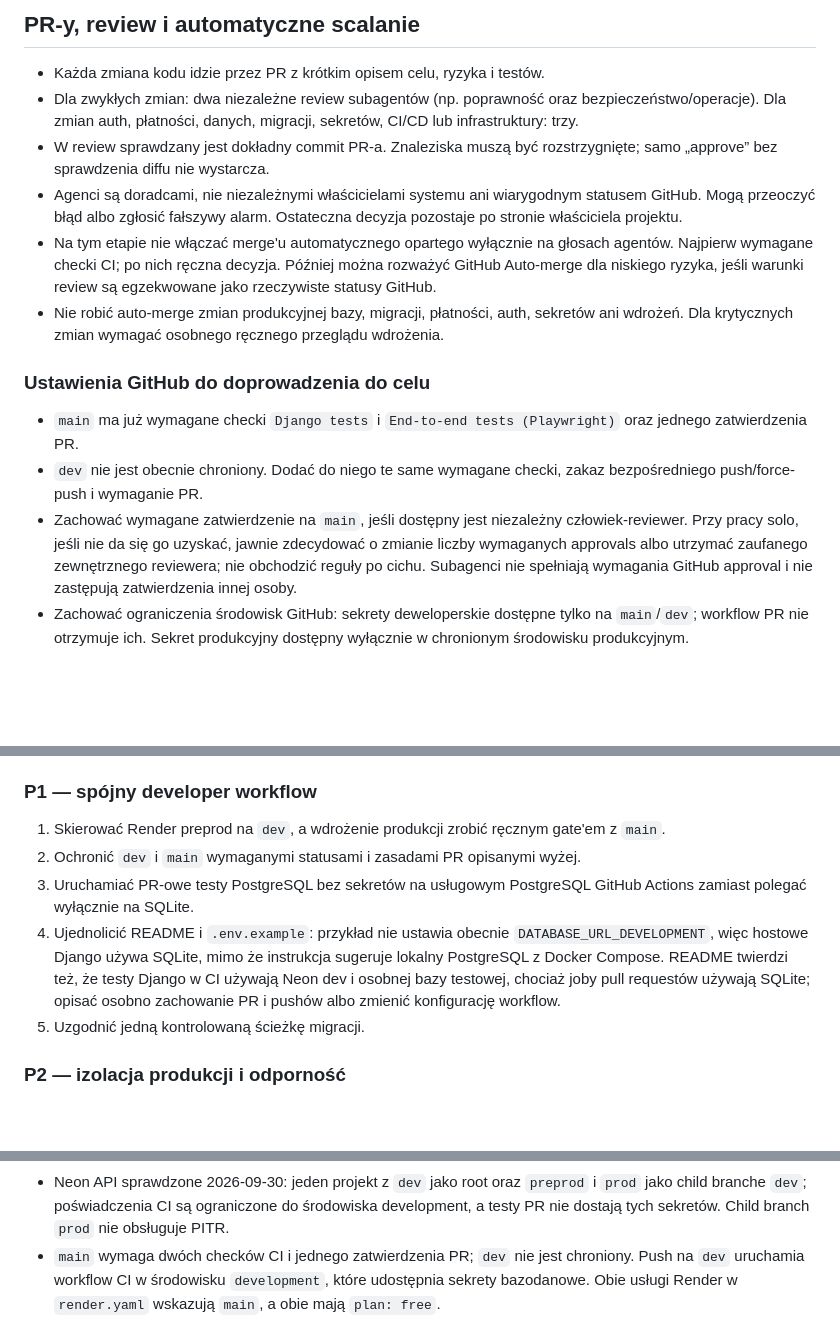
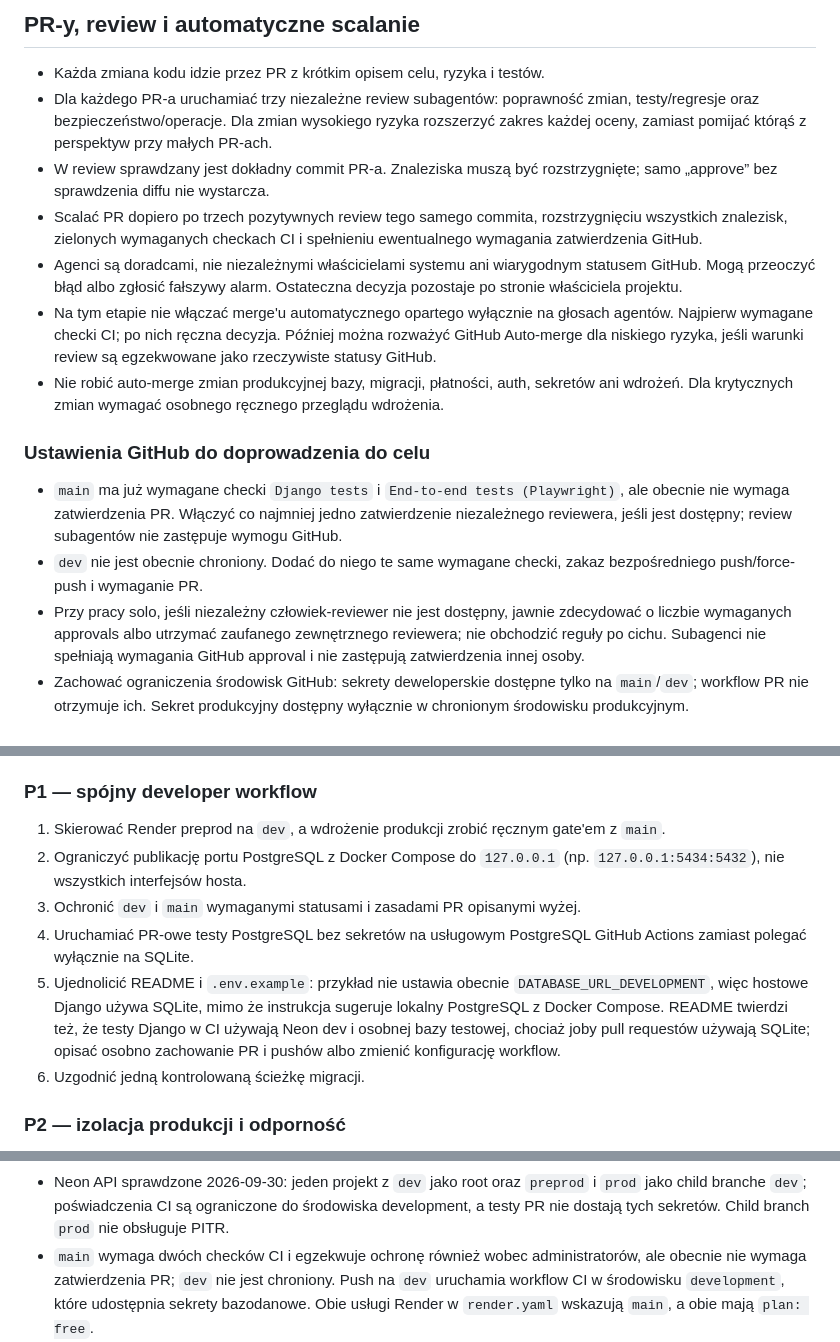
Before and after one commit to michalantczak10/sklepzdoniczkami, a Markdown page: ARCHITECTURE-PLAN.md, 3 parts joined by grey strips. Drawn GitHub-style; blank space fills up the shorter version.

Commit message:
docs: align plan with current branch protections
Co-authored-by: Copilot <223556219+Copilot@users.noreply.github.com>

```diff
--- a/ARCHITECTURE-PLAN.md
+++ b/ARCHITECTURE-PLAN.md
@@ -95,11 +95,15 @@ między historią integracji i wydania.
 ## PR-y, review i automatyczne scalanie
 
 - Każda zmiana kodu idzie przez PR z krótkim opisem celu, ryzyka i testów.
-- Dla zwykłych zmian: dwa niezależne review subagentów (np. poprawność oraz
-  bezpieczeństwo/operacje). Dla zmian auth, płatności, danych, migracji,
-  sekretów, CI/CD lub infrastruktury: trzy.
+- Dla każdego PR-a uruchamiać trzy niezależne review subagentów: poprawność
+  zmian, testy/regresje oraz bezpieczeństwo/operacje. Dla zmian wysokiego
+  ryzyka rozszerzyć zakres każdej oceny, zamiast pomijać którąś z perspektyw
+  przy małych PR-ach.
 - W review sprawdzany jest dokładny commit PR-a. Znaleziska muszą być
   rozstrzygnięte; samo „approve” bez sprawdzenia diffu nie wystarcza.
+- Scalać PR dopiero po trzech pozytywnych review tego samego commita,
+  rozstrzygnięciu wszystkich znalezisk, zielonych wymaganych checkach CI i
+  spełnieniu ewentualnego wymagania zatwierdzenia GitHub.
 - Agenci są doradcami, nie niezależnymi właścicielami systemu ani
   wiarygodnym statusem GitHub. Mogą przeoczyć błąd albo zgłosić fałszywy alarm.
   Ostateczna decyzja pozostaje po stronie właściciela projektu.
@@ -114,12 +118,13 @@ między historią integracji i wydania.
 ### Ustawienia GitHub do doprowadzenia do celu
 
 - `main` ma już wymagane checki `Django tests` i
-  `End-to-end tests (Playwright)` oraz jednego zatwierdzenia PR.
+  `End-to-end tests (Playwright)`, ale obecnie nie wymaga zatwierdzenia PR.
+  Włączyć co najmniej jedno zatwierdzenie niezależnego reviewera, jeśli jest
+  dostępny; review subagentów nie zastępuje wymogu GitHub.
 - `dev` nie jest obecnie chroniony. Dodać do niego te same wymagane checki,
   zakaz bezpośredniego push/force-push i wymaganie PR.
-- Zachować wymagane zatwierdzenie na `main`, jeśli dostępny jest niezależny
-  człowiek-reviewer. Przy pracy solo, jeśli nie da się go uzyskać, jawnie
-  zdecydować o zmianie liczby wymaganych approvals albo utrzymać zaufanego
+- Przy pracy solo, jeśli niezależny człowiek-reviewer nie jest dostępny, jawnie
+  zdecydować o liczbie wymaganych approvals albo utrzymać zaufanego
   zewnętrznego reviewera; nie obchodzić reguły po cichu. Subagenci nie spełniają
   wymagania GitHub approval i nie zastępują zatwierdzenia innej osoby.
 - Zachować ograniczenia środowisk GitHub: sekrety deweloperskie dostępne
@@ -253,16 +258,18 @@ zmiana dokłada pracę operacyjną i ryzyko migracji.
 
 1. Skierować Render preprod na `dev`, a wdrożenie produkcji zrobić ręcznym
    gate'em z `main`.
-2. Ochronić `dev` i `main` wymaganymi statusami i zasadami PR opisanymi wyżej.
-3. Uruchamiać PR-owe testy PostgreSQL bez sekretów na usługowym PostgreSQL
+2. Ograniczyć publikację portu PostgreSQL z Docker Compose do `127.0.0.1`
+   (np. `127.0.0.1:5434:5432`), nie wszystkich interfejsów hosta.
+3. Ochronić `dev` i `main` wymaganymi statusami i zasadami PR opisanymi wyżej.
+4. Uruchamiać PR-owe testy PostgreSQL bez sekretów na usługowym PostgreSQL
    GitHub Actions zamiast polegać wyłącznie na SQLite.
-4. Ujednolicić README i `.env.example`: przykład nie ustawia obecnie
+5. Ujednolicić README i `.env.example`: przykład nie ustawia obecnie
    `DATABASE_URL_DEVELOPMENT`, więc hostowe Django używa SQLite, mimo że
    instrukcja sugeruje lokalny PostgreSQL z Docker Compose. README twierdzi też,
    że testy Django w CI używają Neon dev i osobnej bazy testowej, chociaż joby
    pull requestów używają SQLite; opisać osobno zachowanie PR i pushów albo
    zmienić konfigurację workflow.
-5. Uzgodnić jedną kontrolowaną ścieżkę migracji.
+6. Uzgodnić jedną kontrolowaną ścieżkę migracji.
 
 ### P2 — izolacja produkcji i odporność
 
@@ -288,7 +295,8 @@ zmiana dokłada pracę operacyjną i ryzyko migracji.
   `preprod` i `prod` jako child branche `dev`; poświadczenia CI są ograniczone
   do środowiska development, a testy PR nie dostają tych sekretów. Child
   branch `prod` nie obsługuje PITR.
-- `main` wymaga dwóch checków CI i jednego zatwierdzenia PR; `dev` nie jest
+- `main` wymaga dwóch checków CI i egzekwuje ochronę również wobec
+  administratorów, ale obecnie nie wymaga zatwierdzenia PR; `dev` nie jest
   chroniony. Push na `dev` uruchamia workflow CI w środowisku `development`,
   które udostępnia sekrety bazodanowe. Obie usługi Render w `render.yaml`
   wskazują `main`, a obie mają `plan: free`.
```
